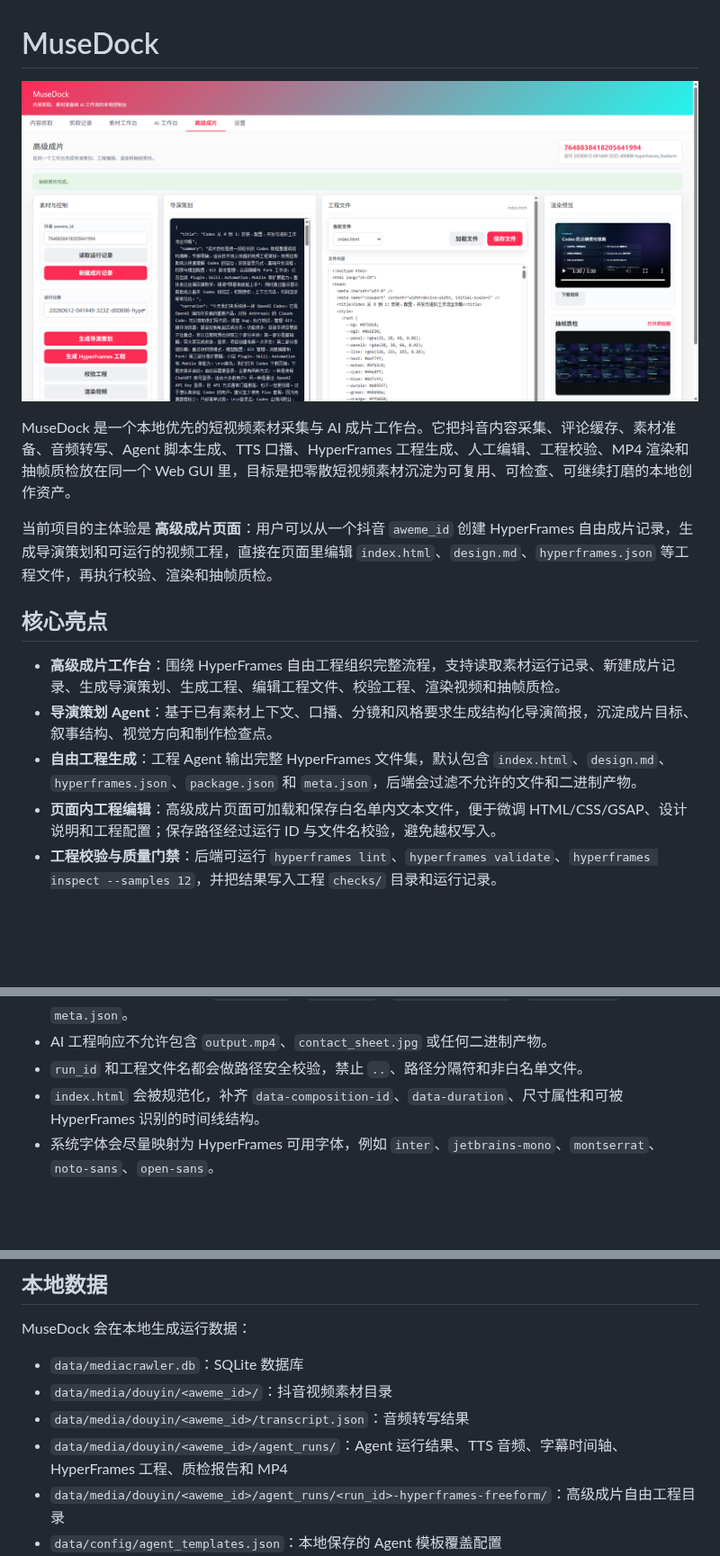
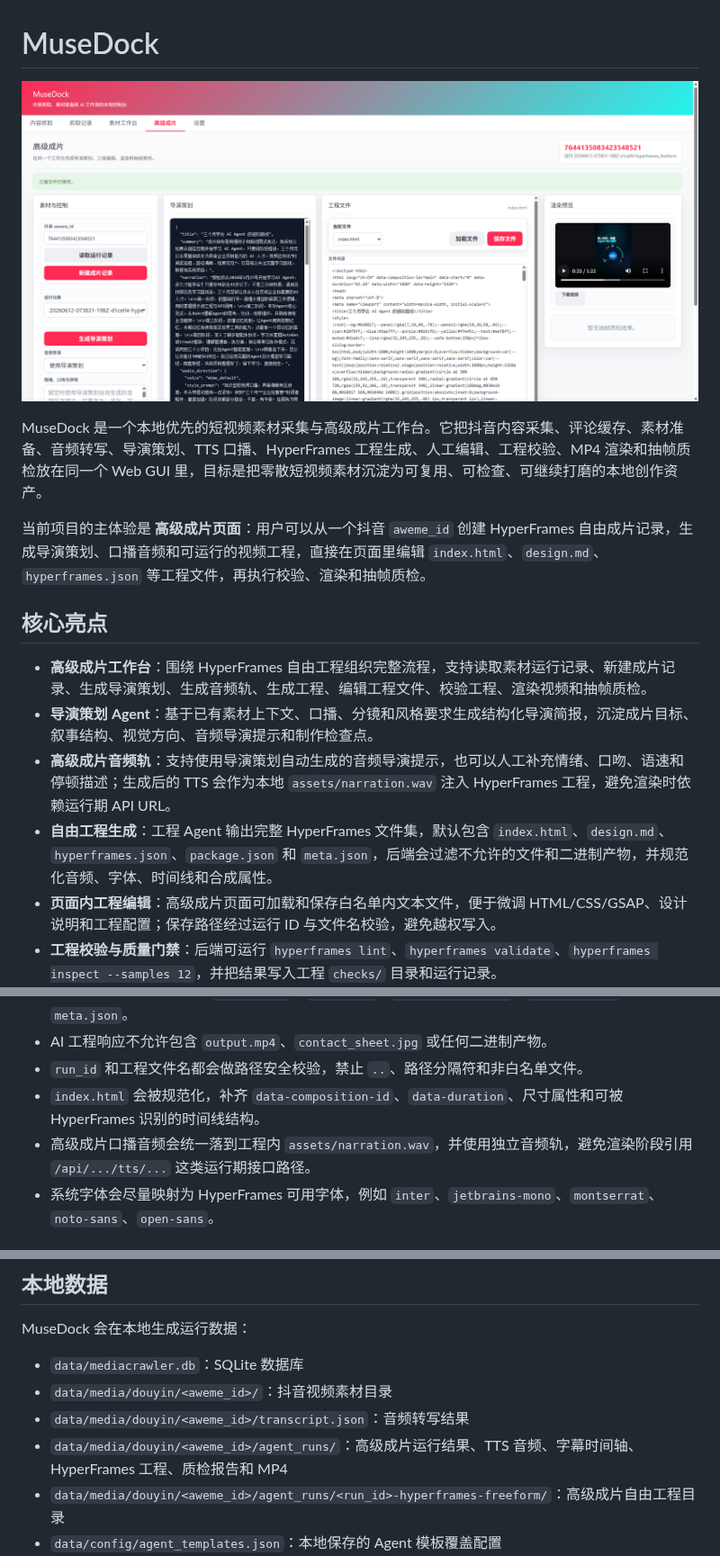
Before and after one commit to renmengwen/MuseDock, a Markdown page: README.md, 3 parts joined by grey strips. Shown at 90% size. Drawn GitHub-style; pictures changed too: docs/assets/musedock-hyperframes-studio.png; blank space fills up the shorter version.

```diff
--- a/README.md
+++ b/README.md
@@ -2,15 +2,16 @@
 
 ![MuseDock 高级成片页面](docs/assets/musedock-hyperframes-studio.png)
 
-MuseDock 是一个本地优先的短视频素材采集与 AI 成片工作台。它把抖音内容采集、评论缓存、素材准备、音频转写、Agent 脚本生成、TTS 口播、HyperFrames 工程生成、人工编辑、工程校验、MP4 渲染和抽帧质检放在同一个 Web GUI 里，目标是把零散短视频素材沉淀为可复用、可检查、可继续打磨的本地创作资产。
+MuseDock 是一个本地优先的短视频素材采集与高级成片工作台。它把抖音内容采集、评论缓存、素材准备、音频转写、导演策划、TTS 口播、HyperFrames 工程生成、人工编辑、工程校验、MP4 渲染和抽帧质检放在同一个 Web GUI 里，目标是把零散短视频素材沉淀为可复用、可检查、可继续打磨的本地创作资产。
 
-当前项目的主体验是 **高级成片页面**：用户可以从一个抖音 `aweme_id` 创建 HyperFrames 自由成片记录，生成导演策划和可运行的视频工程，直接在页面里编辑 `index.html`、`design.md`、`hyperframes.json` 等工程文件，再执行校验、渲染和抽帧质检。
+当前项目的主体验是 **高级成片页面**：用户可以从一个抖音 `aweme_id` 创建 HyperFrames 自由成片记录，生成导演策划、口播音频和可运行的视频工程，直接在页面里编辑 `index.html`、`design.md`、`hyperframes.json` 等工程文件，再执行校验、渲染和抽帧质检。
 
 ## 核心亮点
 
-- **高级成片工作台**：围绕 HyperFrames 自由工程组织完整流程，支持读取素材运行记录、新建成片记录、生成导演策划、生成工程、编辑工程文件、校验工程、渲染视频和抽帧质检。
-- **导演策划 Agent**：基于已有素材上下文、口播、分镜和风格要求生成结构化导演简报，沉淀成片目标、叙事结构、视觉方向和制作检查点。
-- **自由工程生成**：工程 Agent 输出完整 HyperFrames 文件集，默认包含 `index.html`、`design.md`、`hyperframes.json`、`package.json` 和 `meta.json`，后端会过滤不允许的文件和二进制产物。
+- **高级成片工作台**：围绕 HyperFrames 自由工程组织完整流程，支持读取素材运行记录、新建成片记录、生成导演策划、生成音频轨、生成工程、编辑工程文件、校验工程、渲染视频和抽帧质检。
+- **导演策划 Agent**：基于已有素材上下文、口播、分镜和风格要求生成结构化导演简报，沉淀成片目标、叙事结构、视觉方向、音频导演提示和制作检查点。
+- **高级成片音频轨**：支持使用导演策划自动生成的音频导演提示，也可以人工补充情绪、口吻、语速和停顿描述；生成后的 TTS 会作为本地 `assets/narration.wav` 注入 HyperFrames 工程，避免渲染时依赖运行期 API URL。
+- **自由工程生成**：工程 Agent 输出完整 HyperFrames 文件集，默认包含 `index.html`、`design.md`、`hyperframes.json`、`package.json` 和 `meta.json`，后端会过滤不允许的文件和二进制产物，并规范化音频、字体、时间线和合成属性。
 - **页面内工程编辑**：高级成片页面可加载和保存白名单内文本文件，便于微调 HTML/CSS/GSAP、设计说明和工程配置；保存路径经过运行 ID 与文件名校验，避免越权写入。
 - **工程校验与质量门禁**：后端可运行 `hyperframes lint`、`hyperframes validate`、`hyperframes inspect --samples 12`，并把结果写入工程 `checks/` 目录和运行记录。
 - **渲染与抽帧质检**：渲染完成后页面展示 MP4 预览和下载入口；抽帧质检会生成联系表，方便快速检查画面稳定性、字幕覆盖和整体观感。
@@ -98,6 +99,7 @@ AI 工作台仍可用于“爆款拆解 + 改写脚本”“评论洞察”、TT
 - AI 工程响应不允许包含 `output.mp4`、`contact_sheet.jpg` 或任何二进制产物。
 - `run_id` 和工程文件名都会做路径安全校验，禁止 `..`、路径分隔符和非白名单文件。
 - `index.html` 会被规范化，补齐 `data-composition-id`、`data-duration`、尺寸属性和可被 HyperFrames 识别的时间线结构。
+- 高级成片口播音频会统一落到工程内 `assets/narration.wav`，并使用独立音频轨，避免渲染阶段引用 `/api/.../tts/...` 这类运行期接口路径。
 - 系统字体会尽量映射为 HyperFrames 可用字体，例如 `inter`、`jetbrains-mono`、`montserrat`、`noto-sans`、`open-sans`。
 
 ## 技术栈
@@ -218,7 +220,7 @@ MuseDock 会在本地生成运行数据：
 - `data/mediacrawler.db`：SQLite 数据库
 - `data/media/douyin/<aweme_id>/`：抖音视频素材目录
 - `data/media/douyin/<aweme_id>/transcript.json`：音频转写结果
-- `data/media/douyin/<aweme_id>/agent_runs/`：Agent 运行结果、TTS 音频、字幕时间轴、HyperFrames 工程、质检报告和 MP4
+- `data/media/douyin/<aweme_id>/agent_runs/`：高级成片运行结果、TTS 音频、字幕时间轴、HyperFrames 工程、质检报告和 MP4
 - `data/media/douyin/<aweme_id>/agent_runs/<run_id>-hyperframes-freeform/`：高级成片自由工程目录
 - `data/config/agent_templates.json`：本地保存的 Agent 模板覆盖配置
 - `chrome-user-data/`：Chrome CDP 使用的本地浏览器数据
```
Also changed, not shown: other parts of README.md (+13 -12 lines), 18 other files.
